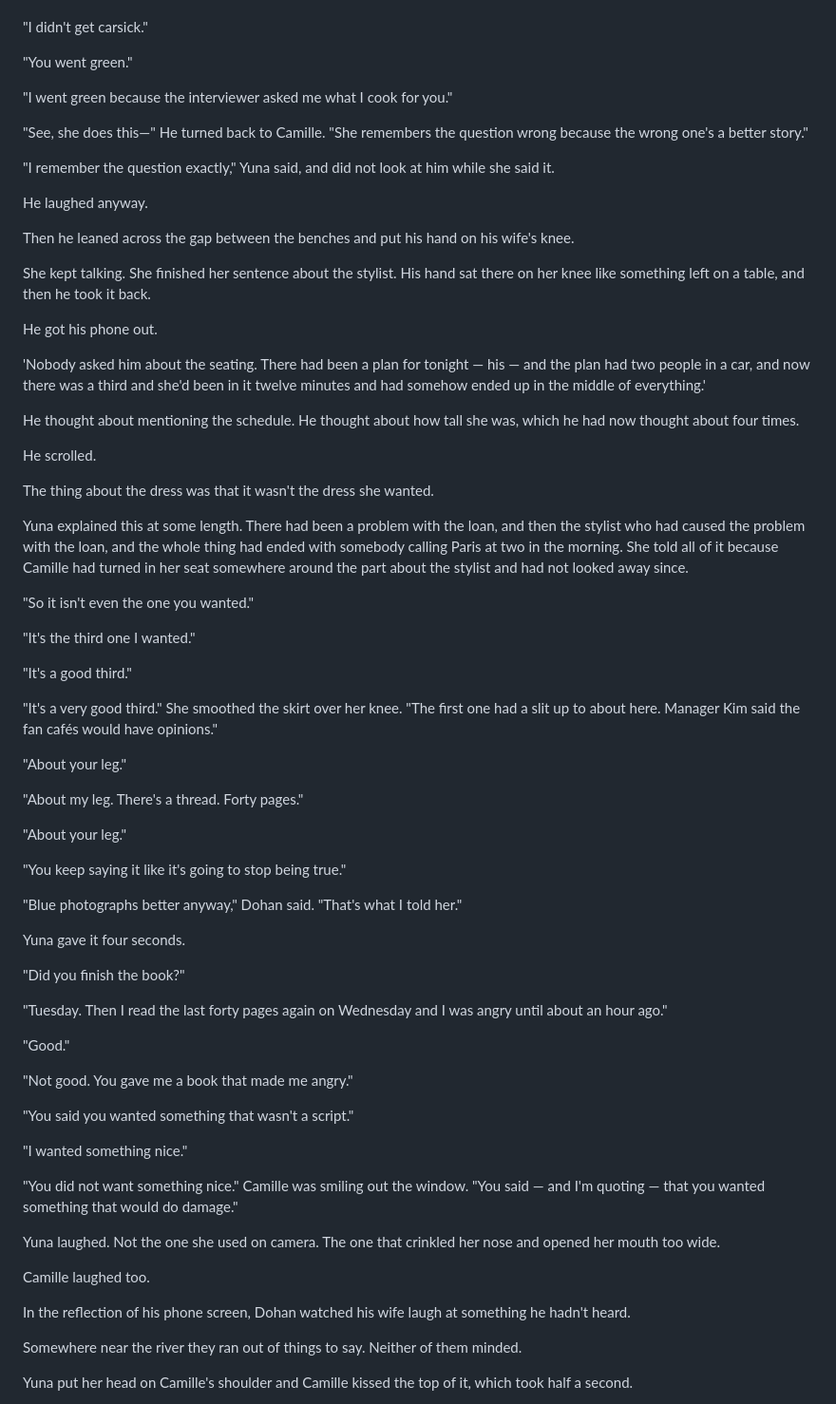
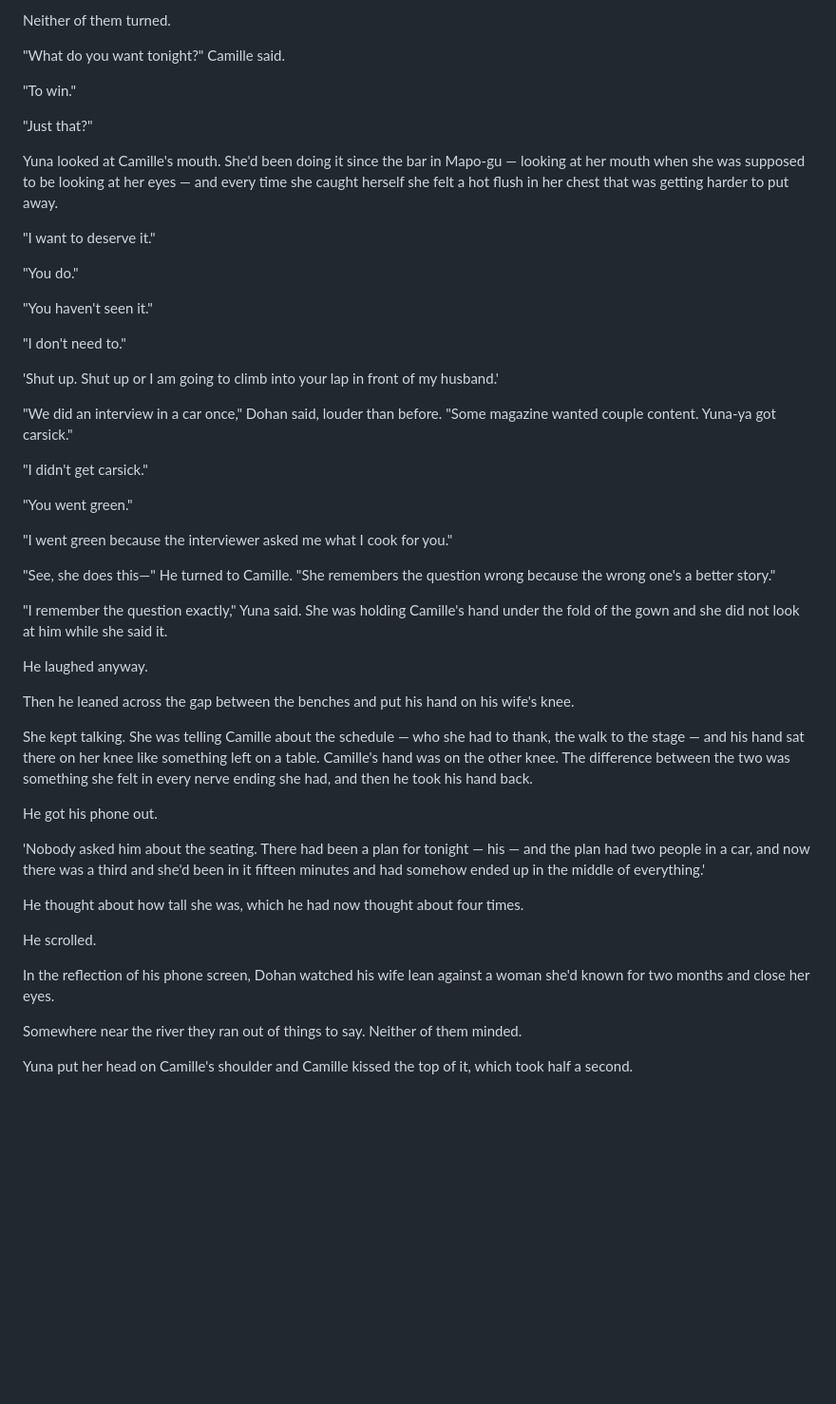
Before and after one commit to 75hhpgy4zv-del/Claude, a Markdown page: chapter_9_best_actress.md, the part around one of its changes. Shown at 95% size. Drawn GitHub-style; blank space fills up the shorter version.

```diff
--- a/chapter_9_best_actress.md
+++ b/chapter_9_best_actress.md
@@ -102,3 +121,24 @@ Nobody picked it up.
+Neither of them turned.
+
+"What do you want tonight?" Camille said.
+
+"To win."
+
+"Just that?"
+
+Yuna looked at Camille's mouth. She'd been doing it since the bar in Mapo-gu — looking at her mouth when she was supposed to be looking at her eyes — and every time she caught herself she felt a hot flush in her chest that was getting harder to put away.
+
+"I want to deserve it."
+
+"You do."
+
+"You haven't seen it."
+
+"I don't need to."
+
+'Shut up. Shut up or I am going to climb into your lap in front of my husband.'
+
+"We did an interview in a car once," Dohan said, louder than before. "Some magazine wanted couple content. Yuna-ya got carsick."
 
 "I didn't get carsick."
 
@@ -106,67 +146,25 @@ Nobody picked it up.
 
 "I went green because the interviewer asked me what I cook for you."
 
-"See, she does this—" He turned back to Camille. "She remembers the question wrong because the wrong one's a better story."
+"See, she does this—" He turned to Camille. "She remembers the question wrong because the wrong one's a better story."
 
-"I remember the question exactly," Yuna said, and did not look at him while she said it.
+"I remember the question exactly," Yuna said. She was holding Camille's hand under the fold of the gown and she did not look at him while she said it.
 
 He laughed anyway.
 
 Then he leaned across the gap between the benches and put his hand on his wife's knee.
 
-She kept talking. She finished her sentence about the stylist. His hand sat there on her knee like something left on a table, and then he took it back.
+She kept talking. She was telling Camille about the schedule — who she had to thank, the walk to the stage — and his hand sat there on her knee like something left on a table. Camille's hand was on the other knee. The difference between the two was something she felt in every nerve ending she had, and then he took his hand back.
 
 He got his phone out.
 
-'Nobody asked him about the seating. There had been a plan for tonight — his — and the plan had two people in a car, and now there was a third and she'd been in it twelve minutes and had somehow ended up in the middle of everything.'
+'Nobody asked him about the seating. There had been a plan for tonight — his — and the plan had two people in a car, and now there was a third and she'd been in it fifteen minutes and had somehow ended up in the middle of everything.'
 
-He thought about mentioning the schedule. He thought about how tall she was, which he had now thought about four times.
+He thought about how tall she was, which he had now thought about four times.
 
 He scrolled.
 
-The thing about the dress was that it wasn't the dress she wanted.
-
-Yuna explained this at some length. There had been a problem with the loan, and then the stylist who had caused the problem with the loan, and the whole thing had ended with somebody calling Paris at two in the morning. She told all of it because Camille had turned in her seat somewhere around the part about the stylist and had not looked away since.
-
-"So it isn't even the one you wanted."
-
-"It's the third one I wanted."
-
-"It's a good third."
-
-"It's a very good third." She smoothed the skirt over her knee. "The first one had a slit up to about here. Manager Kim said the fan cafés would have opinions."
-
-"About your leg."
-
-"About my leg. There's a thread. Forty pages."
-
-"About your leg."
-
-"You keep saying it like it's going to stop being true."
-
-"Blue photographs better anyway," Dohan said. "That's what I told her."
-
-Yuna gave it four seconds.
-
-"Did you finish the book?"
-
-"Tuesday. Then I read the last forty pages again on Wednesday and I was angry until about an hour ago."
-
-"Good."
-
-"Not good. You gave me a book that made me angry."
-
-"You said you wanted something that wasn't a script."
-
-"I wanted something nice."
-
-"You did not want something nice." Camille was smiling out the window. "You said — and I'm quoting — that you wanted something that would do damage."
-
-Yuna laughed. Not the one she used on camera. The one that crinkled her nose and opened her mouth too wide.
-
-Camille laughed too.
-
-In the reflection of his phone screen, Dohan watched his wife laugh at something he hadn't heard.
+In the reflection of his phone screen, Dohan watched his wife lean against a woman she'd known for two months and close her eyes.
 
 Somewhere near the river they ran out of things to say. Neither of them minded.
 
```
Also changed, not shown: other parts of chapter_9_best_actress.md (+38 -19 lines).
